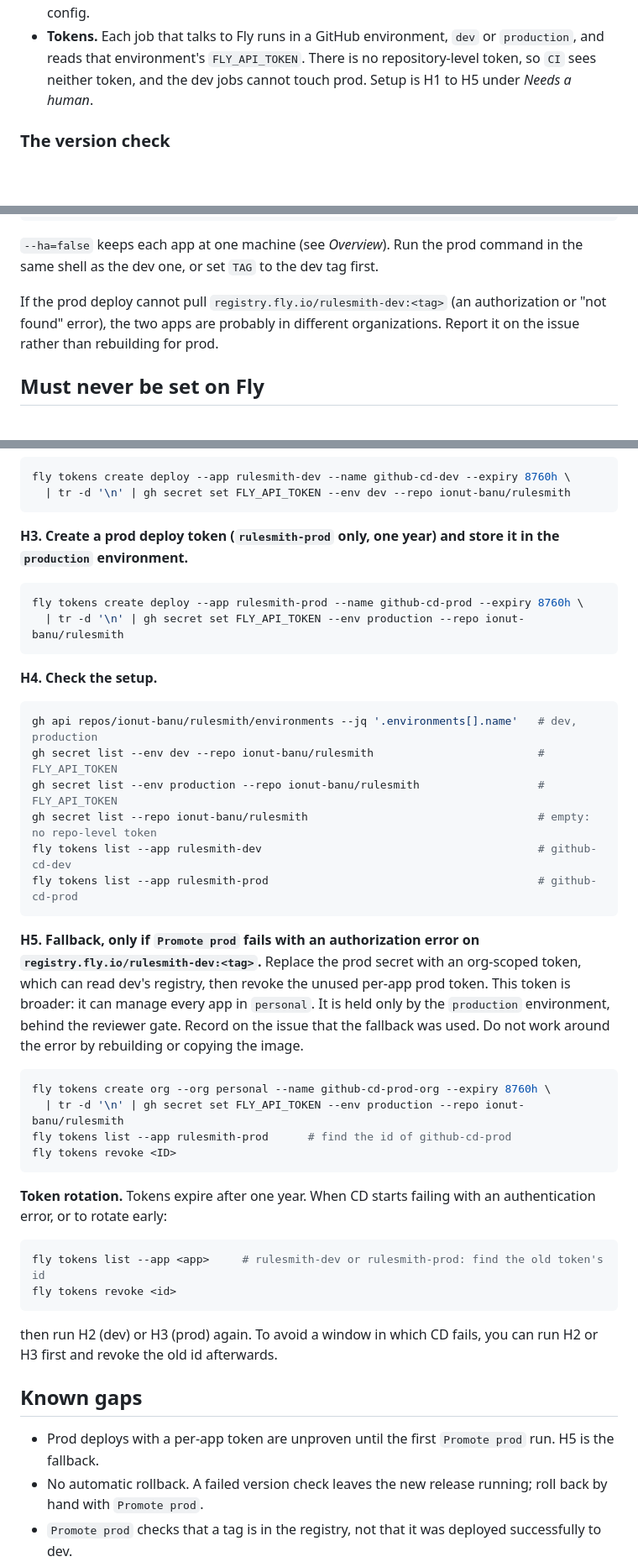
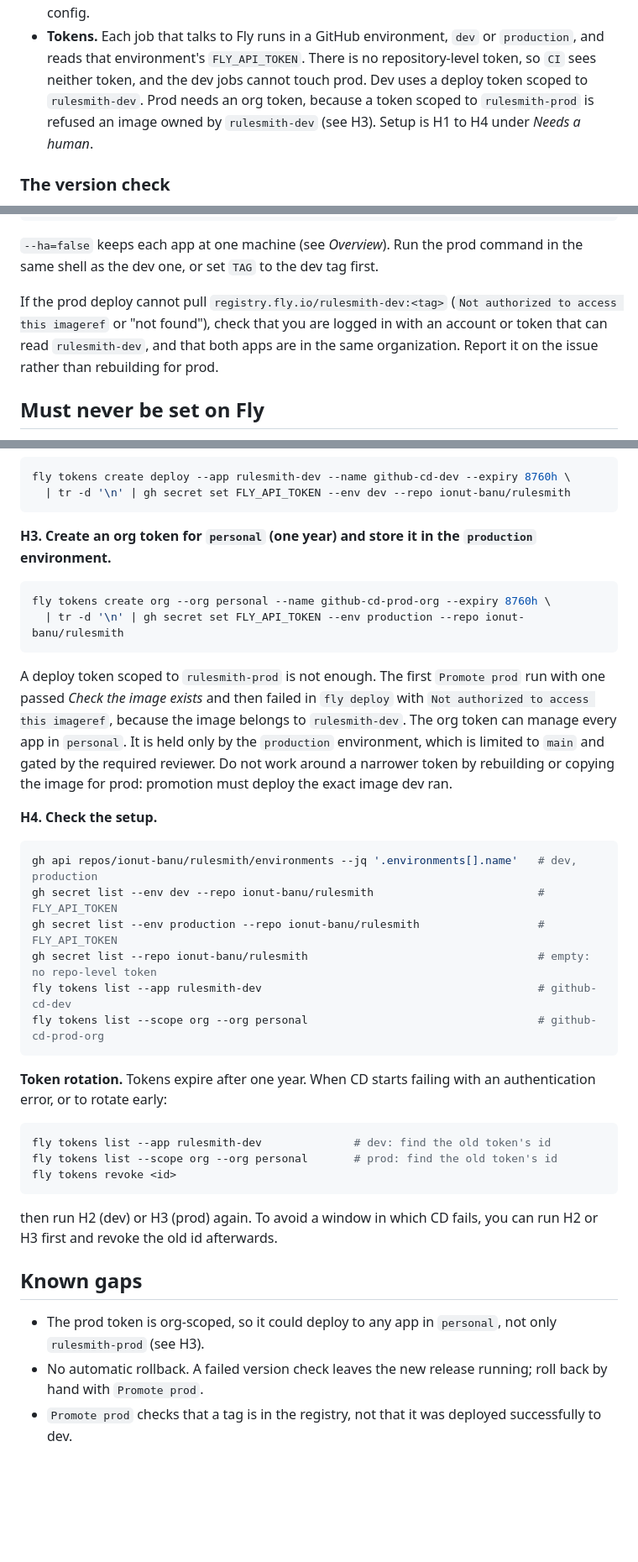
Before and after one commit to ionut-banu/rulesmith, a Markdown page: _docs/deployment.md, 3 parts joined by grey strips. Shown at 84% size. GitHub-like rendering; blank space fills up the shorter version.

Commit message:
Document that prod needs an org token for promotion (issue #22)
The first Promote prod run with a rulesmith-prod deploy token failed in
fly deploy with "Not authorized to access this imageref": the image is
owned by rulesmith-dev. H3 now creates the org token, H5 is folded in.

Co-Authored-By: Claude Opus 5.5 <noreply@anthropic.com>

````diff
--- a/_docs/deployment.md
+++ b/_docs/deployment.md
@@ -178,7 +178,10 @@ a human runs Promote prod with <tag> ──> check the tag format
 - **Tokens.** Each job that talks to Fly runs in a GitHub environment, `dev`
   or `production`, and reads that environment's `FLY_API_TOKEN`. There is no
   repository-level token, so `CI` sees neither token, and the dev jobs cannot
-  touch prod. Setup is H1 to H5 under *Needs a human*.
+  touch prod. Dev uses a deploy token scoped to `rulesmith-dev`. Prod needs
+  an org token, because a token scoped to `rulesmith-prod` is refused an
+  image owned by `rulesmith-dev` (see H3). Setup is H1 to H4 under
+  *Needs a human*.
 
 ### The version check
 
@@ -268,9 +271,10 @@ fly deploy --config deploy/fly.prod.toml \
 command in the same shell as the dev one, or set `TAG` to the dev tag first.
 
 If the prod deploy cannot pull `registry.fly.io/rulesmith-dev:<tag>`
-(an authorization or "not found" error), the two apps are probably in
-different organizations. Report it on the issue rather than rebuilding for
-prod.
+(`Not authorized to access this imageref` or "not found"), check that you
+are logged in with an account or token that can read `rulesmith-dev`, and
+that both apps are in the same organization. Report it on the issue rather
+than rebuilding for prod.
 
 ## Must never be set on Fly
 
@@ -392,13 +396,22 @@ fly tokens create deploy --app rulesmith-dev --name github-cd-dev --expiry 8760h
   | tr -d '\n' | gh secret set FLY_API_TOKEN --env dev --repo ionut-banu/rulesmith
 ```
 
-**H3. Create a prod deploy token (`rulesmith-prod` only, one year) and
-store it in the `production` environment.**
+**H3. Create an org token for `personal` (one year) and store it in the
+`production` environment.**
 
 ```bash
-fly tokens create deploy --app rulesmith-prod --name github-cd-prod --expiry 8760h \
+fly tokens create org --org personal --name github-cd-prod-org --expiry 8760h \
   | tr -d '\n' | gh secret set FLY_API_TOKEN --env production --repo ionut-banu/rulesmith
 ```
+
+A deploy token scoped to `rulesmith-prod` is not enough. The first
+`Promote prod` run with one passed *Check the image exists* and then failed
+in `fly deploy` with `Not authorized to access this imageref`, because the
+image belongs to `rulesmith-dev`. The org token can manage every app in
+`personal`. It is held only by the `production` environment, which is
+limited to `main` and gated by the required reviewer. Do not work around a
+narrower token by rebuilding or copying the image for prod: promotion must
+deploy the exact image dev ran.
 
 **H4. Check the setup.**
 
@@ -408,29 +421,15 @@ gh secret list --env dev --repo ionut-banu/rulesmith                         # F
 gh secret list --env production --repo ionut-banu/rulesmith                  # FLY_API_TOKEN
 gh secret list --repo ionut-banu/rulesmith                                   # empty: no repo-level token
 fly tokens list --app rulesmith-dev                                          # github-cd-dev
-fly tokens list --app rulesmith-prod                                         # github-cd-prod
-```
-
-**H5. Fallback, only if `Promote prod` fails with an authorization error on
-`registry.fly.io/rulesmith-dev:<tag>`.** Replace the prod secret with an
-org-scoped token, which can read dev's registry, then revoke the unused
-per-app prod token. This token is broader: it can manage every app in
-`personal`. It is held only by the `production` environment, behind the
-reviewer gate. Record on the issue that the fallback was used. Do not work
-around the error by rebuilding or copying the image.
-
-```bash
-fly tokens create org --org personal --name github-cd-prod-org --expiry 8760h \
-  | tr -d '\n' | gh secret set FLY_API_TOKEN --env production --repo ionut-banu/rulesmith
-fly tokens list --app rulesmith-prod      # find the id of github-cd-prod
-fly tokens revoke <ID>
+fly tokens list --scope org --org personal                                   # github-cd-prod-org
 ```
 
 **Token rotation.** Tokens expire after one year. When CD starts failing
 with an authentication error, or to rotate early:
 
 ```bash
-fly tokens list --app <app>     # rulesmith-dev or rulesmith-prod: find the old token's id
+fly tokens list --app rulesmith-dev              # dev: find the old token's id
+fly tokens list --scope org --org personal       # prod: find the old token's id
 fly tokens revoke <id>
 ```
 
@@ -439,8 +438,8 @@ you can run H2 or H3 first and revoke the old id afterwards.
 
 ## Known gaps
 
-- Prod deploys with a per-app token are unproven until the first
-  `Promote prod` run. H5 is the fallback.
+- The prod token is org-scoped, so it could deploy to any app in
+  `personal`, not only `rulesmith-prod` (see H3).
 - No automatic rollback. A failed version check leaves the new release
   running; roll back by hand with `Promote prod`.
 - `Promote prod` checks that a tag is in the registry, not that it was
````
Also changed, not shown: other parts of _docs/deployment.md (+2 -2 lines).
